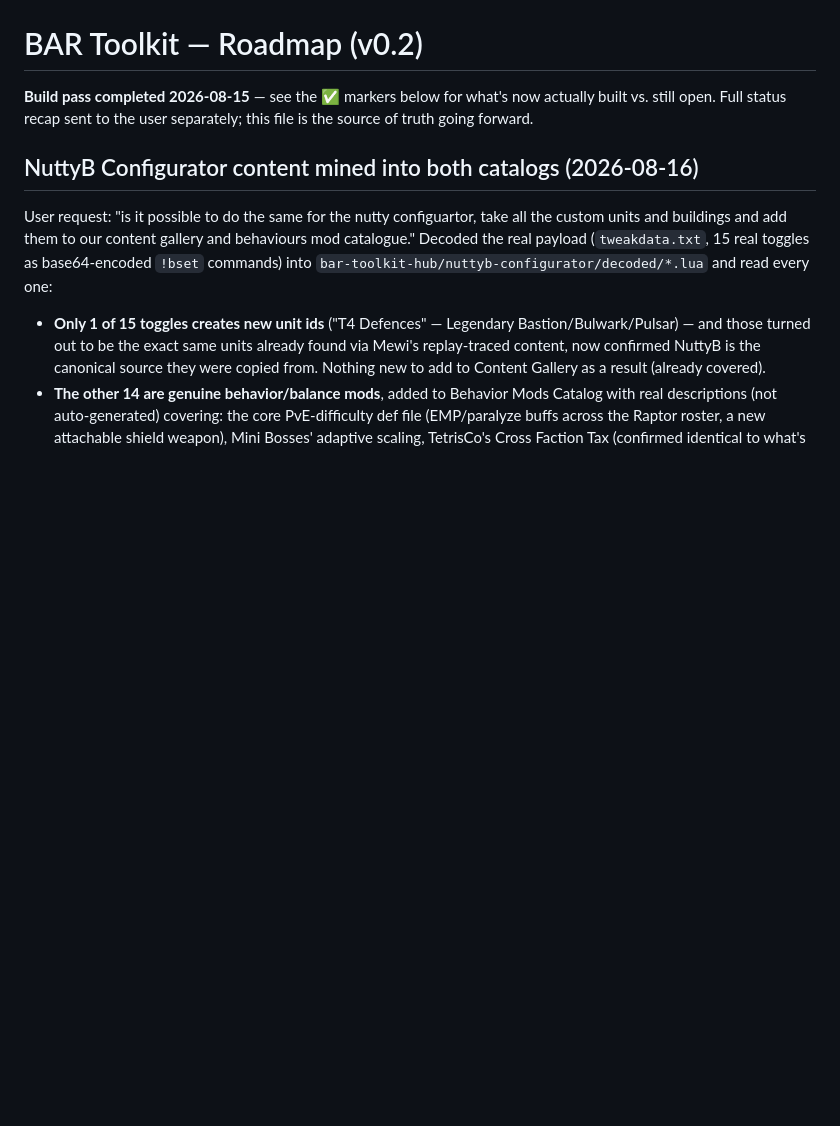
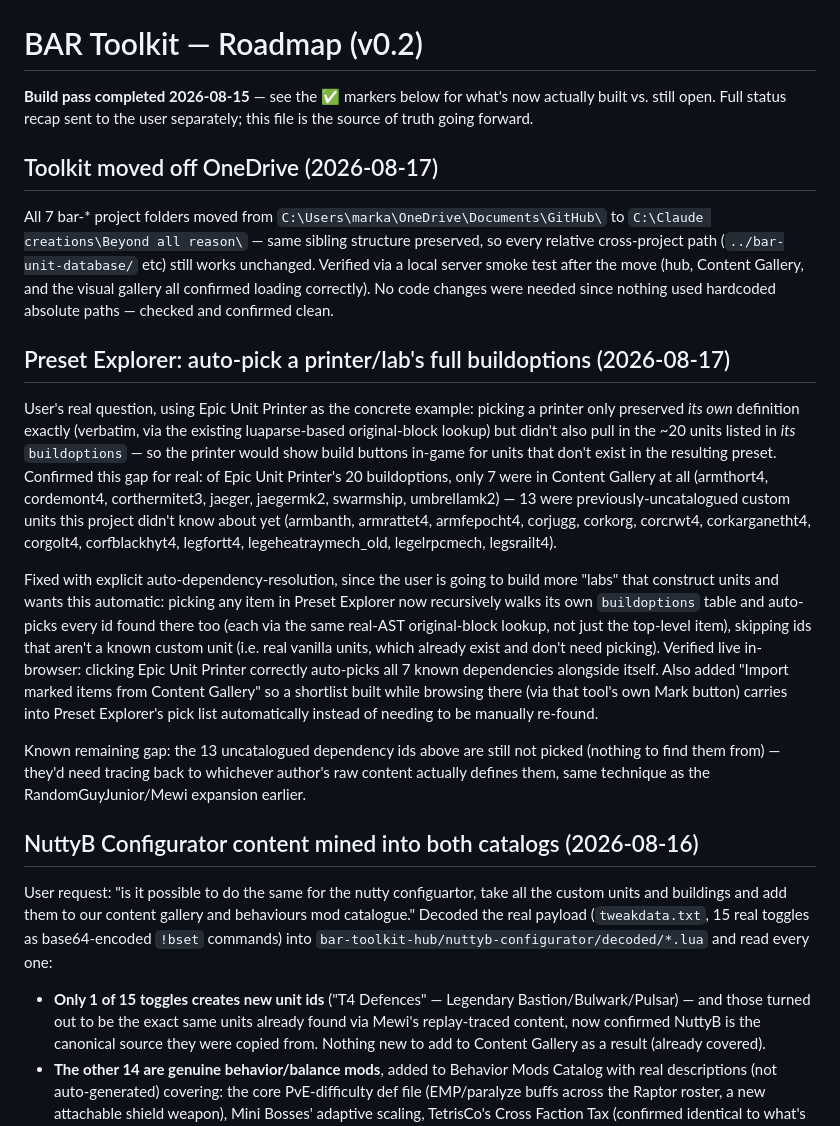
Before and after one commit to Dugganace/BAR, a Markdown page: ROADMAP.md, the part around the change. GitHub-like rendering; blank space fills up the shorter version.

Commit message:
Update ROADMAP: OneDrive move, Preset Explorer auto-dependency picking

```diff
--- a/ROADMAP.md
+++ b/ROADMAP.md
@@ -3,6 +3,50 @@
 **Build pass completed 2026-08-15** — see the ✅ markers below for what's
 now actually built vs. still open. Full status recap sent to the user
 separately; this file is the source of truth going forward.
+
+## Toolkit moved off OneDrive (2026-08-17)
+
+All 7 bar-* project folders moved from
+`C:\Users\marka\OneDrive\Documents\GitHub\` to
+`C:\Claude creations\Beyond all reason\` — same sibling structure
+preserved, so every relative cross-project path (`../bar-unit-database/`
+etc) still works unchanged. Verified via a local server smoke test after
+the move (hub, Content Gallery, and the visual gallery all confirmed
+loading correctly). No code changes were needed since nothing used
+hardcoded absolute paths — checked and confirmed clean.
+
+## Preset Explorer: auto-pick a printer/lab's full buildoptions (2026-08-17)
+
+User's real question, using Epic Unit Printer as the concrete example:
+picking a printer only preserved *its own* definition exactly (verbatim,
+via the existing luaparse-based original-block lookup) but didn't also
+pull in the ~20 units listed in *its* `buildoptions` — so the printer
+would show build buttons in-game for units that don't exist in the
+resulting preset. Confirmed this gap for real: of Epic Unit Printer's 20
+buildoptions, only 7 were in Content Gallery at all (armthort4,
+cordemont4, corthermitet3, jaeger, jaegermk2, swarmship, umbrellamk2) —
+13 were previously-uncatalogued custom units this project didn't know
+about yet (armbanth, armrattet4, armfepocht4, corjugg, corkorg, corcrwt4,
+corkarganetht4, corgolt4, corfblackhyt4, legfortt4,
+legeheatraymech_old, legelrpcmech, legsrailt4).
+
+Fixed with explicit auto-dependency-resolution, since the user is going
+to build more "labs" that construct units and wants this automatic:
+picking any item in Preset Explorer now recursively walks its own
+`buildoptions` table and auto-picks every id found there too (each via
+the same real-AST original-block lookup, not just the top-level item),
+skipping ids that aren't a known custom unit (i.e. real vanilla units,
+which already exist and don't need picking). Verified live in-browser:
+clicking Epic Unit Printer correctly auto-picks all 7 known dependencies
+alongside itself. Also added "Import marked items from Content Gallery"
+so a shortlist built while browsing there (via that tool's own Mark
+button) carries into Preset Explorer's pick list automatically instead
+of needing to be manually re-found.
+
+Known remaining gap: the 13 uncatalogued dependency ids above are still
+not picked (nothing to find them from) — they'd need tracing back to
+whichever author's raw content actually defines them, same technique as
+the RandomGuyJunior/Mewi expansion earlier.
 
 ## NuttyB Configurator content mined into both catalogs (2026-08-16)
 
```
